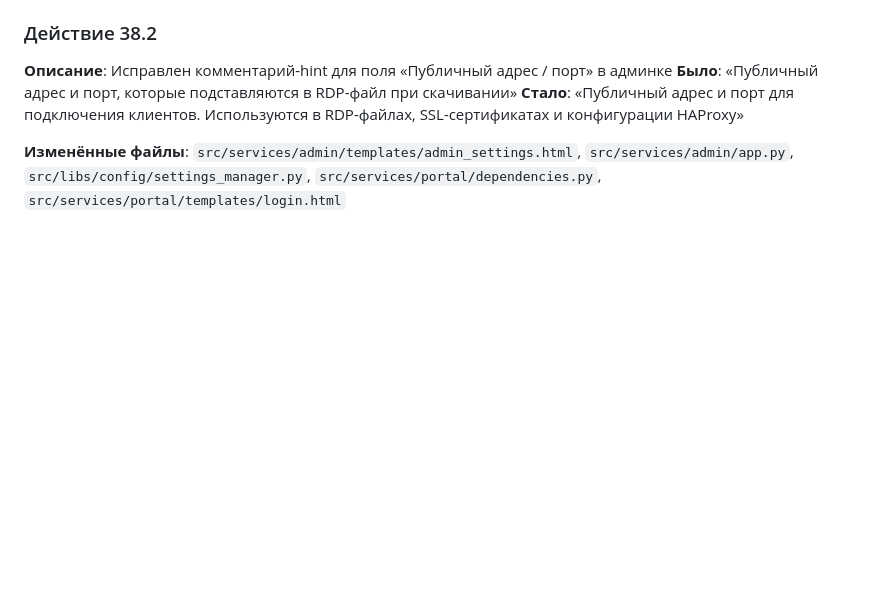
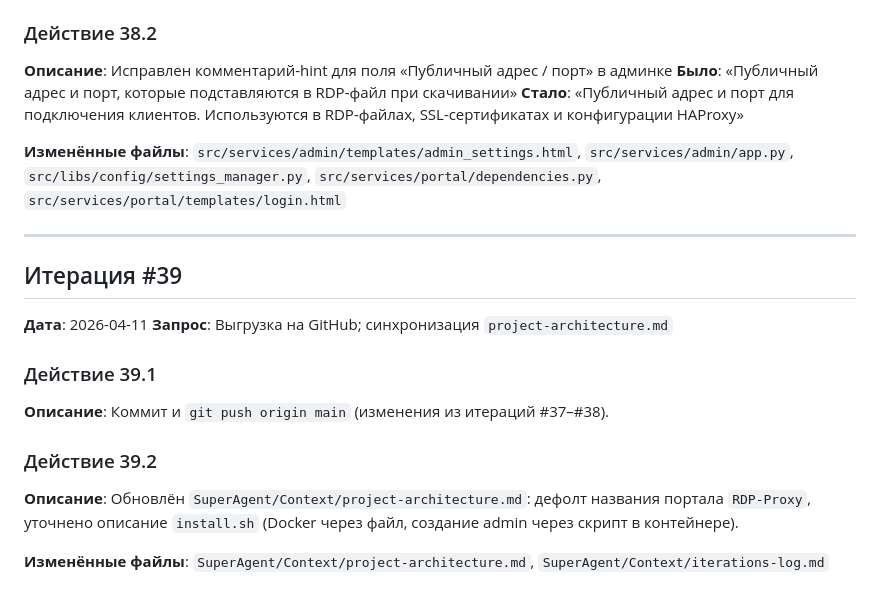
Before and after one commit to YLisov/rdpproxy-v2, a Markdown page: SuperAgent/Context/iterations-log.md, the part around the change. GitHub-like rendering; blank space fills up the shorter version.

Commit message:
docs(context): синхронизация project-architecture с install и порталом
Made-with: Cursor

```diff
--- a/SuperAgent/Context/iterations-log.md
+++ b/SuperAgent/Context/iterations-log.md
@@ -1611,3 +1611,16 @@ docker compose up -d --build rdp-relay
 **Стало**: «Публичный адрес и порт для подключения клиентов. Используются в RDP-файлах, SSL-сертификатах и конфигурации HAProxy»
 
 **Изменённые файлы**: `src/services/admin/templates/admin_settings.html`, `src/services/admin/app.py`, `src/libs/config/settings_manager.py`, `src/services/portal/dependencies.py`, `src/services/portal/templates/login.html`
+
+---
+## Итерация #39
+**Дата**: 2026-04-11
+**Запрос**: Выгрузка на GitHub; синхронизация `project-architecture.md`
+
+### Действие 39.1
+**Описание**: Коммит и `git push origin main` (изменения из итераций #37–#38).
+
+### Действие 39.2
+**Описание**: Обновлён `SuperAgent/Context/project-architecture.md`: дефолт названия портала `RDP-Proxy`, уточнено описание `install.sh` (Docker через файл, создание admin через скрипт в контейнере).
+
+**Изменённые файлы**: `SuperAgent/Context/project-architecture.md`, `SuperAgent/Context/iterations-log.md`
```
Also changed, not shown: SuperAgent/Context/project-architecture.md (+2 -2 lines).
